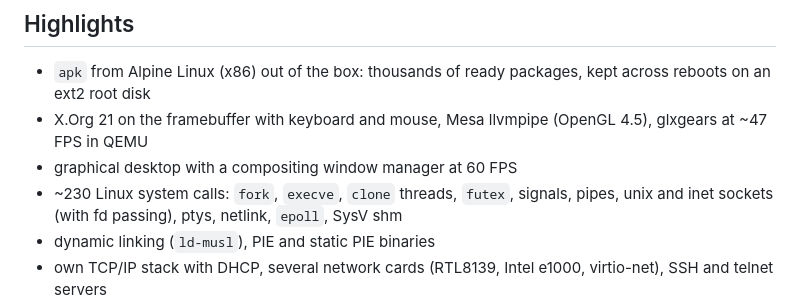
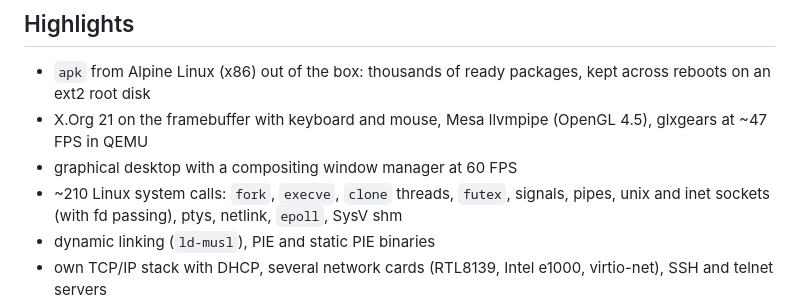
Before and after one commit to nekzzer/SamaraOS, a Markdown page: README.md, the part around the change. Drawn GitHub-style.

Commit message:
readme: syscall count

```diff
--- a/README.md
+++ b/README.md
@@ -23,7 +23,7 @@ xsamara        # X11 + Mesa, once the X packages are in (see "X11")
 * X.Org 21 on the framebuffer with keyboard and mouse, Mesa llvmpipe
   (OpenGL 4.5), glxgears at ~47 FPS in QEMU
 * graphical desktop with a compositing window manager at 60 FPS
-* ~230 Linux system calls: `fork`, `execve`, `clone` threads, `futex`,
+* ~210 Linux system calls: `fork`, `execve`, `clone` threads, `futex`,
   signals, pipes, unix and inet sockets (with fd passing), ptys, netlink,
   `epoll`, SysV shm
 * dynamic linking (`ld-musl`), PIE and static PIE binaries
```
